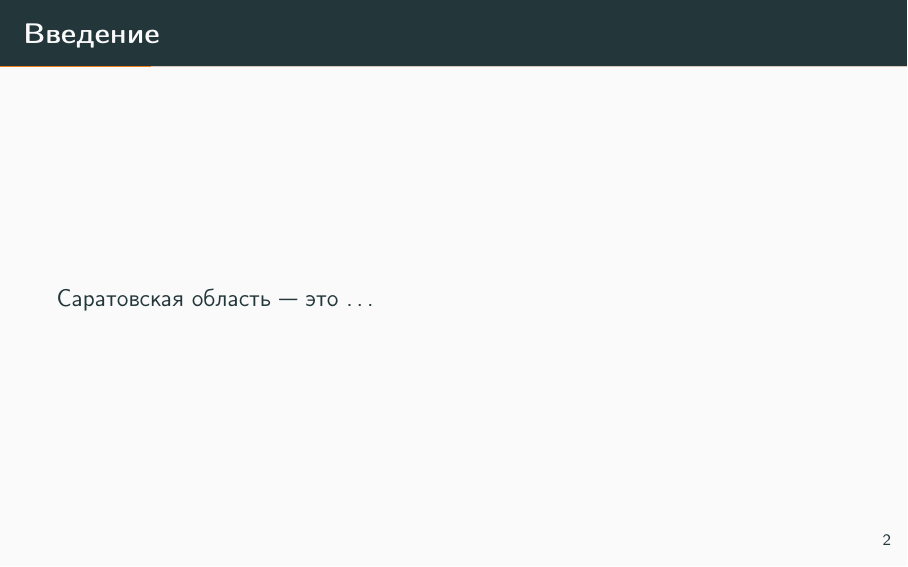
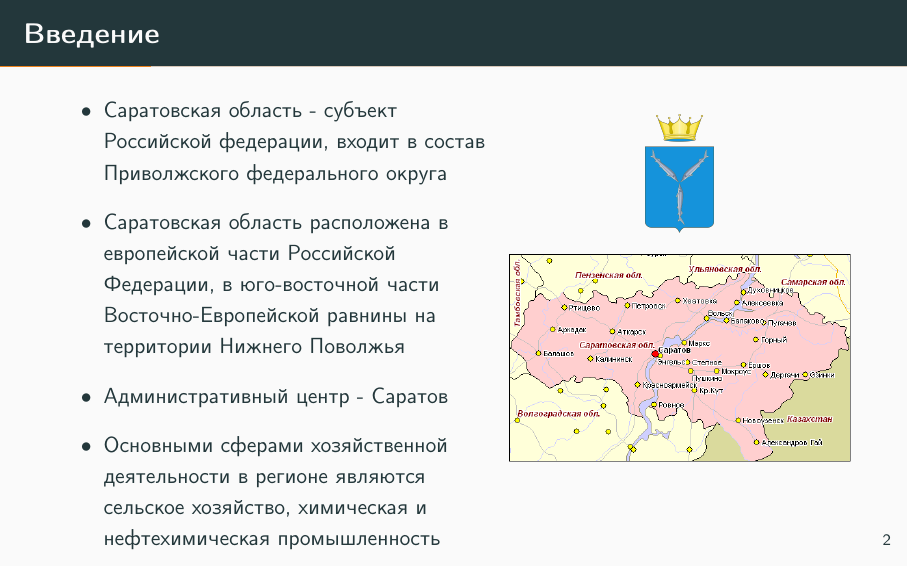
Before and after one commit to vovac12/ecology, LaTeX slides (main.tex, which reads inc/1-intro.tex): page 2 of 12. Compiled offline with pdfLaTeX.

Commit message:
#5 add general info about subject in intro

```diff
--- a/inc/1-intro.tex
+++ b/inc/1-intro.tex
@@ -1,5 +1,25 @@
 
 \section{Введение}
 \begin{frame}{\insertsectionhead}
-Саратовская область --- это \ldots
+
+\begin{columns}[onlytextwidth,T]
+  \begin{column}{.55\linewidth}
+    \small
+    \begin{itemize}
+        \item Саратовская область - субъект Российской федерации, входит в состав Приволжского федерального округа
+        \item Саратовская область расположена в европейской части Российской Федерации, в юго-восточной части
+        Восточно-Европейской равнины на территории Нижнего Поволжья
+        \item Административный центр - Саратов
+        \item Основными сферами хозяйственной деятельности в регионе являются сельское хозяйство, химическая и нефтехимическая промышленность
+    \end{itemize}
+  \end{column}
+
+  \begin{column}{.43\linewidth}
+    \begin{center}
+        \includegraphics[width=.2\textwidth]{assets/logo.png}
+    \end{center}
+    \includegraphics[width=\textwidth]{assets/saratov.png}
+  \end{column}
+
+\end{columns}
 \end{frame}
```
Also changed, not shown: assets/saratov.png (added).
